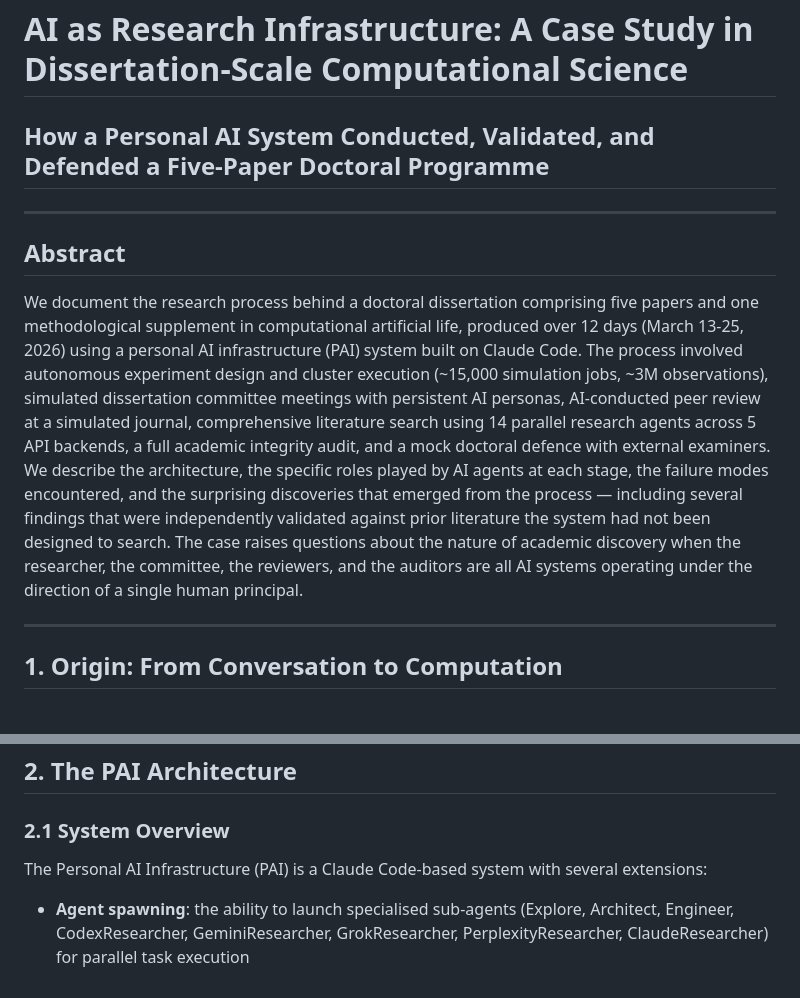
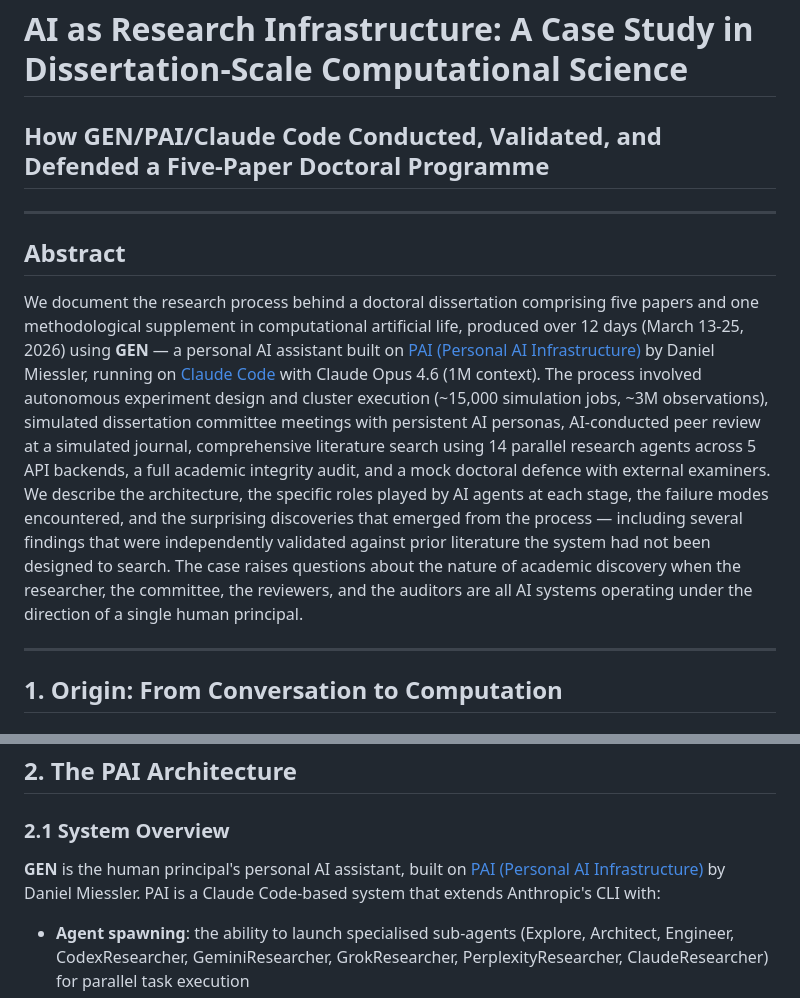
Before and after one commit to michael-a-bean/dark-forest-programme, a Markdown page: META-PAPER.md, 2 parts joined by grey strips. Drawn GitHub-style.

```diff
--- a/META-PAPER.md
+++ b/META-PAPER.md
@@ -1,12 +1,12 @@
 # AI as Research Infrastructure: A Case Study in Dissertation-Scale Computational Science
 
-## How a Personal AI System Conducted, Validated, and Defended a Five-Paper Doctoral Programme
+## How GEN/PAI/Claude Code Conducted, Validated, and Defended a Five-Paper Doctoral Programme
 
 ---
 
 ## Abstract
 
-We document the research process behind a doctoral dissertation comprising five papers and one methodological supplement in computational artificial life, produced over 12 days (March 13-25, 2026) using a personal AI infrastructure (PAI) system built on Claude Code. The process involved autonomous experiment design and cluster execution (~15,000 simulation jobs, ~3M observations), simulated dissertation committee meetings with persistent AI personas, AI-conducted peer review at a simulated journal, comprehensive literature search using 14 parallel research agents across 5 API backends, a full academic integrity audit, and a mock doctoral defence with external examiners. We describe the architecture, the specific roles played by AI agents at each stage, the failure modes encountered, and the surprising discoveries that emerged from the process — including several findings that were independently validated against prior literature the system had not been designed to search. The case raises questions about the nature of academic discovery when the researcher, the committee, the reviewers, and the auditors are all AI systems operating under the direction of a single human principal.
+We document the research process behind a doctoral dissertation comprising five papers and one methodological supplement in computational artificial life, produced over 12 days (March 13-25, 2026) using **GEN** — a personal AI assistant built on [PAI (Personal AI Infrastructure)](https://github.com/danielmiessler/Personal_AI_Infrastructure) by Daniel Miessler, running on [Claude Code](https://claude.ai/claude-code) with Claude Opus 4.6 (1M context). The process involved autonomous experiment design and cluster execution (~15,000 simulation jobs, ~3M observations), simulated dissertation committee meetings with persistent AI personas, AI-conducted peer review at a simulated journal, comprehensive literature search using 14 parallel research agents across 5 API backends, a full academic integrity audit, and a mock doctoral defence with external examiners. We describe the architecture, the specific roles played by AI agents at each stage, the failure modes encountered, and the surprising discoveries that emerged from the process — including several findings that were independently validated against prior literature the system had not been designed to search. The case raises questions about the nature of academic discovery when the researcher, the committee, the reviewers, and the auditors are all AI systems operating under the direction of a single human principal.
 
 ---
 
@@ -48,7 +48,7 @@ This prediction — the "productive fracture" — proved correct across all subs
 
 ### 2.1 System Overview
 
-The Personal AI Infrastructure (PAI) is a Claude Code-based system with several extensions:
+**GEN** is the human principal's personal AI assistant, built on [PAI (Personal AI Infrastructure)](https://github.com/danielmiessler/Personal_AI_Infrastructure) by Daniel Miessler. PAI is a Claude Code-based system that extends Anthropic's CLI with:
 
 - **Agent spawning**: the ability to launch specialised sub-agents (Explore, Architect, Engineer, CodexResearcher, GeminiResearcher, GrokResearcher, PerplexityResearcher, ClaudeResearcher) for parallel task execution
 - **Persistent memory**: a file-based memory system at `~/.claude/MEMORY/` with work items, learning signals, and relationship context
```
Also changed, not shown: README.md (+10 -2 lines).
